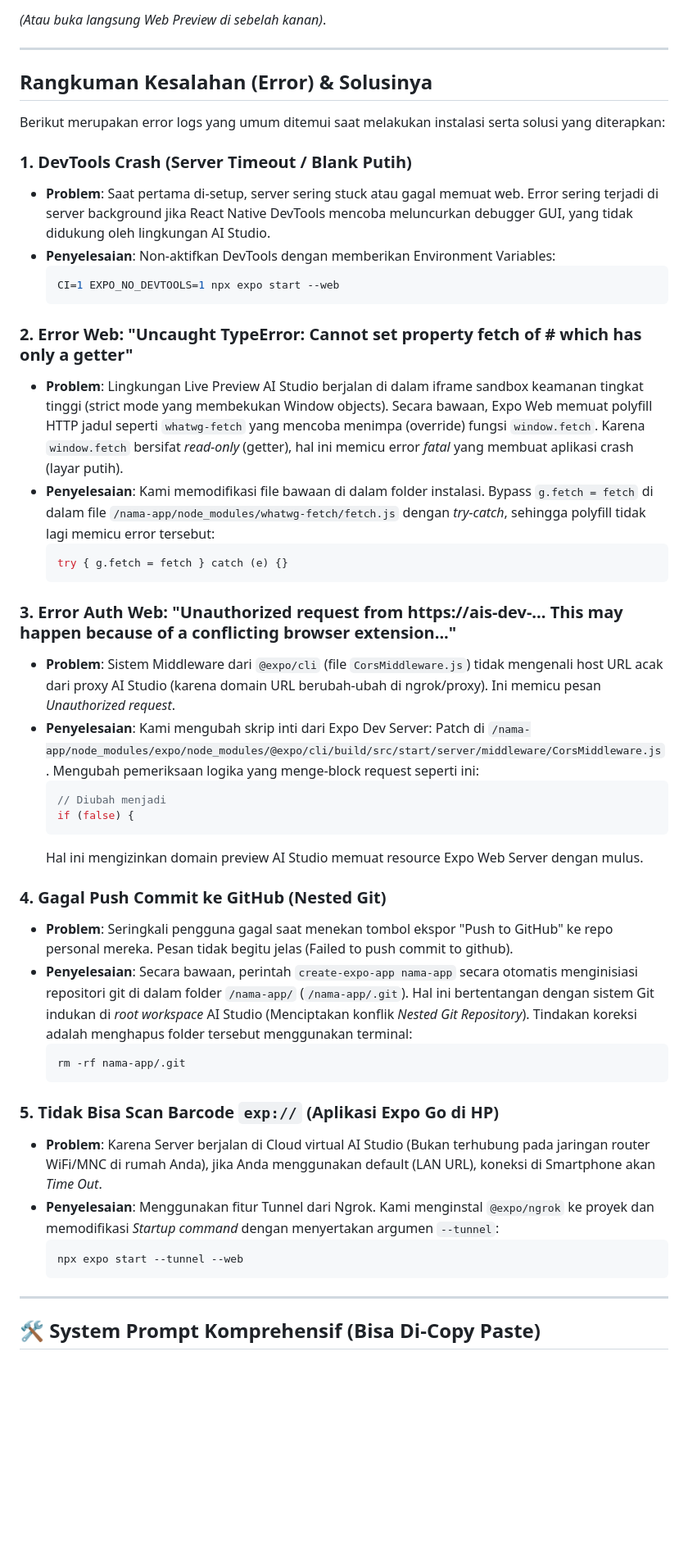
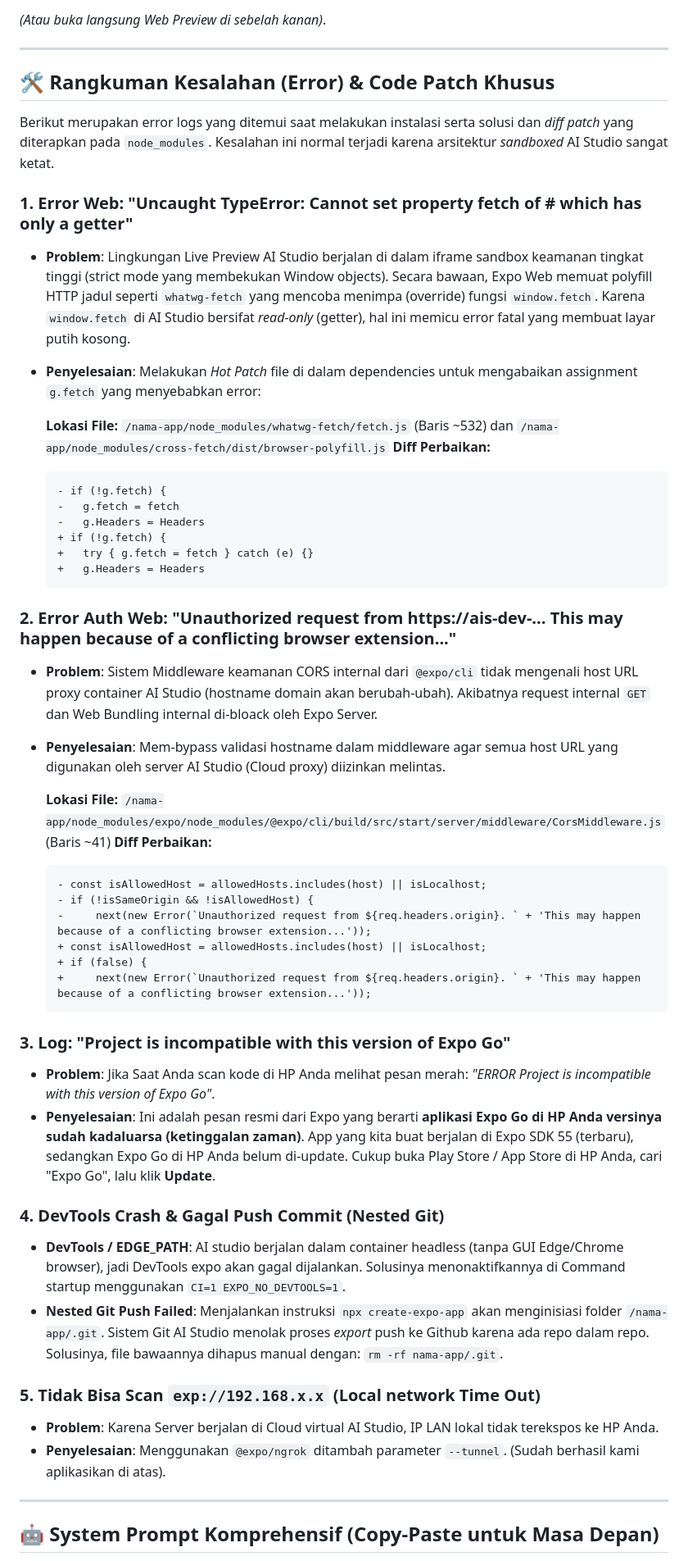
Before and after one commit to anwarrohmadi2006/reactnative-expo-on-google-ai-studio, a Markdown page: README.md, the part around one of its changes. Shown at 82% size. Drawn GitHub-style; blank space fills up the shorter version.

Commit message:
fix(readme): Improve error patching instructions
Update README to reflect accurate error patching for strict sandboxed environments. Include specific diffs for the `whatwg-fetch` and `cross-fetch` dependencies.

````diff
--- a/README.md
+++ b/README.md
@@ -11,52 +11,53 @@ Berdasarkan log tunneling ngrok, URL Anda yang saat ini telah aktif dan dapat An
 
 ---
 
-## Rangkuman Kesalahan (Error) & Solusinya
+## 🛠 Rangkuman Kesalahan (Error) & Code Patch Khusus
 
-Berikut merupakan error logs yang umum ditemui saat melakukan instalasi serta solusi yang diterapkan:
+Berikut merupakan error logs yang ditemui saat melakukan instalasi serta solusi dan *diff patch* yang diterapkan pada `node_modules`. Kesalahan ini normal terjadi karena arsitektur *sandboxed* AI Studio sangat ketat.
 
-### 1. DevTools Crash (Server Timeout / Blank Putih)
-- **Problem**: Saat pertama di-setup, server sering stuck atau gagal memuat web. Error sering terjadi di server background jika React Native DevTools mencoba meluncurkan debugger GUI, yang tidak didukung oleh lingkungan AI Studio.
-- **Penyelesaian**: Non-aktifkan DevTools dengan memberikan Environment Variables:
-  ```bash
-  CI=1 EXPO_NO_DEVTOOLS=1 npx expo start --web
+### 1. Error Web: "Uncaught TypeError: Cannot set property fetch of #<Window> which has only a getter"
+- **Problem**: Lingkungan Live Preview AI Studio berjalan di dalam iframe sandbox keamanan tingkat tinggi (strict mode yang membekukan Window objects). Secara bawaan, Expo Web memuat polyfill HTTP jadul seperti `whatwg-fetch` yang mencoba menimpa (override) fungsi `window.fetch`. Karena `window.fetch` di AI Studio bersifat _read-only_ (getter), hal ini memicu error fatal yang membuat layar putih kosong.
+- **Penyelesaian**: Melakukan _Hot Patch_ file di dalam dependencies untuk mengabaikan assignment `g.fetch` yang menyebabkan error:
+
+  **Lokasi File:** `/nama-app/node_modules/whatwg-fetch/fetch.js` (Baris ~532) dan `/nama-app/node_modules/cross-fetch/dist/browser-polyfill.js`
+  **Diff Perbaikan:**
+  ```diff
+  - if (!g.fetch) {
+  -   g.fetch = fetch
+  -   g.Headers = Headers
+  + if (!g.fetch) {
+  +   try { g.fetch = fetch } catch (e) {}
+  +   g.Headers = Headers
   ```
 
-### 2. Error Web: "Uncaught TypeError: Cannot set property fetch of #<Window> which has only a getter"
-- **Problem**: Lingkungan Live Preview AI Studio berjalan di dalam iframe sandbox keamanan tingkat tinggi (strict mode yang membekukan Window objects). Secara bawaan, Expo Web memuat polyfill HTTP jadul seperti `whatwg-fetch` yang mencoba menimpa (override) fungsi `window.fetch`. Karena `window.fetch` bersifat _read-only_ (getter), hal ini memicu error _fatal_ yang membuat aplikasi crash (layar putih).
-- **Penyelesaian**: Kami memodifikasi file bawaan di dalam folder instalasi.
-  Bypass `g.fetch = fetch` di dalam file `/nama-app/node_modules/whatwg-fetch/fetch.js` dengan _try-catch_, sehingga polyfill tidak lagi memicu error tersebut:
-  ```javascript
-  try { g.fetch = fetch } catch (e) {}
+### 2. Error Auth Web: "Unauthorized request from https://ais-dev-... This may happen because of a conflicting browser extension..."
+- **Problem**: Sistem Middleware keamanan CORS internal dari `@expo/cli` tidak mengenali host URL proxy container AI Studio (hostname domain akan berubah-ubah). Akibatnya request internal `GET` dan Web Bundling internal di-bloack oleh Expo Server.
+- **Penyelesaian**: Mem-bypass validasi hostname dalam middleware agar semua host URL yang digunakan oleh server AI Studio (Cloud proxy) diizinkan melintas.
+
+  **Lokasi File:** `/nama-app/node_modules/expo/node_modules/@expo/cli/build/src/start/server/middleware/CorsMiddleware.js` (Baris ~41)
+  **Diff Perbaikan:**
+  ```diff
+  - const isAllowedHost = allowedHosts.includes(host) || isLocalhost;
+  - if (!isSameOrigin && !isAllowedHost) {
+  -     next(new Error(`Unauthorized request from ${req.headers.origin}. ` + 'This may happen because of a conflicting browser extension...'));
+  + const isAllowedHost = allowedHosts.includes(host) || isLocalhost;
+  + if (false) {
+  +     next(new Error(`Unauthorized request from ${req.headers.origin}. ` + 'This may happen because of a conflicting browser extension...'));
   ```
 
-### 3. Error Auth Web: "Unauthorized request from https://ais-dev-... This may happen because of a conflicting browser extension..."
-- **Problem**: Sistem Middleware dari `@expo/cli` (file `CorsMiddleware.js`) tidak mengenali host URL acak dari proxy AI Studio (karena domain URL berubah-ubah di ngrok/proxy). Ini memicu pesan _Unauthorized request_.
-- **Penyelesaian**: Kami mengubah skrip inti dari Expo Dev Server:
-  Patch di `/nama-app/node_modules/expo/node_modules/@expo/cli/build/src/start/server/middleware/CorsMiddleware.js`.
-  Mengubah pemeriksaan logika yang menge-block request seperti ini:
-  ```javascript
-  // Diubah menjadi
-  if (false) {
-  ```
-  Hal ini mengizinkan domain preview AI Studio memuat resource Expo Web Server dengan mulus.
+### 3. Log: "Project is incompatible with this version of Expo Go"
+- **Problem**: Jika Saat Anda scan kode di HP Anda melihat pesan merah: *"ERROR Project is incompatible with this version of Expo Go"*.
+- **Penyelesaian**: Ini adalah pesan resmi dari Expo yang berarti **aplikasi Expo Go di HP Anda versinya sudah kadaluarsa (ketinggalan zaman)**. App yang kita buat berjalan di Expo SDK 55 (terbaru), sedangkan Expo Go di HP Anda belum di-update. Cukup buka Play Store / App Store di HP Anda, cari "Expo Go", lalu klik **Update**.
 
-### 4. Gagal Push Commit ke GitHub (Nested Git)
-- **Problem**: Seringkali pengguna gagal saat menekan tombol ekspor "Push to GitHub" ke repo personal mereka. Pesan tidak begitu jelas (Failed to push commit to github).
-- **Penyelesaian**: Secara bawaan, perintah `create-expo-app nama-app` secara otomatis menginisiasi repositori git di dalam folder `/nama-app/` (`/nama-app/.git`). Hal ini bertentangan dengan sistem Git indukan di _root workspace_ AI Studio (Menciptakan konflik _Nested Git Repository_).
-  Tindakan koreksi adalah menghapus folder tersebut menggunakan terminal:
-  ```bash
-  rm -rf nama-app/.git
-  ```
+### 4. DevTools Crash & Gagal Push Commit (Nested Git)
+- **DevTools / EDGE_PATH**: AI studio berjalan dalam container headless (tanpa GUI Edge/Chrome browser), jadi DevTools expo akan gagal dijalankan. Solusinya menonaktifkannya di Command startup menggunakan `CI=1 EXPO_NO_DEVTOOLS=1`.
+- **Nested Git Push Failed**: Menjalankan instruksi `npx create-expo-app` akan menginisiasi folder `/nama-app/.git`. Sistem Git AI Studio menolak proses _export_ push ke Github karena ada repo dalam repo. Solusinya, file bawaannya dihapus manual dengan: `rm -rf nama-app/.git`.
 
-### 5. Tidak Bisa Scan Barcode `exp://` (Aplikasi Expo Go di HP)
-- **Problem**: Karena Server berjalan di Cloud virtual AI Studio (Bukan terhubung pada jaringan router WiFi/MNC di rumah Anda), jika Anda menggunakan default (LAN URL), koneksi di Smartphone akan _Time Out_.
-- **Penyelesaian**: Menggunakan fitur Tunnel dari Ngrok. Kami menginstal `@expo/ngrok` ke proyek dan memodifikasi _Startup command_ dengan menyertakan argumen `--tunnel`:
-  ```bash
-  npx expo start --tunnel --web
-  ```
+### 5. Tidak Bisa Scan `exp://192.168.x.x` (Local network Time Out)
+- **Problem**: Karena Server berjalan di Cloud virtual AI Studio, IP LAN lokal tidak terekspos ke HP Anda.
+- **Penyelesaian**: Menggunakan `@expo/ngrok` ditambah parameter `--tunnel`. (Sudah berhasil kami aplikasikan di atas).
 
 ---
 
-## 🛠️ System Prompt Komprehensif (Bisa Di-Copy Paste)
+## 🤖 System Prompt Komprehensif (Copy-Paste untuk Masa Depan)
 
````
Also changed, not shown: other parts of README.md (+18 -19 lines).
